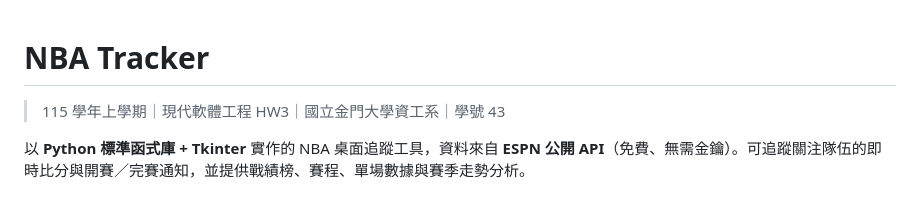
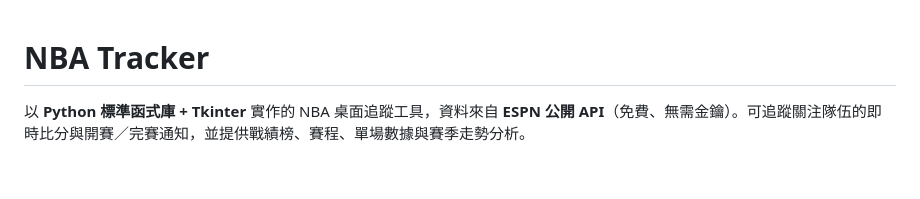
Before and after one commit to Chifeng-chiu/_se, a Markdown page: HW3/README.md, the part around the change. Rendered like a GitHub page; blank space fills up the shorter version.

Commit message:
Update README to remove header details
Removed unnecessary header information from README.

```diff
--- a/HW3/README.md
+++ b/HW3/README.md
@@ -1,6 +1,4 @@
 #  NBA Tracker
-
-> 115 學年上學期｜現代軟體工程 HW3｜國立金門大學資工系｜學號 43
 
 以 **Python 標準函式庫 + Tkinter** 實作的 NBA 桌面追蹤工具，資料來自 **ESPN 公開 API**（免費、無需金鑰）。可追蹤關注隊伍的即時比分與開賽／完賽通知，並提供戰績榜、賽程、單場數據與賽季走勢分析。
 
```
